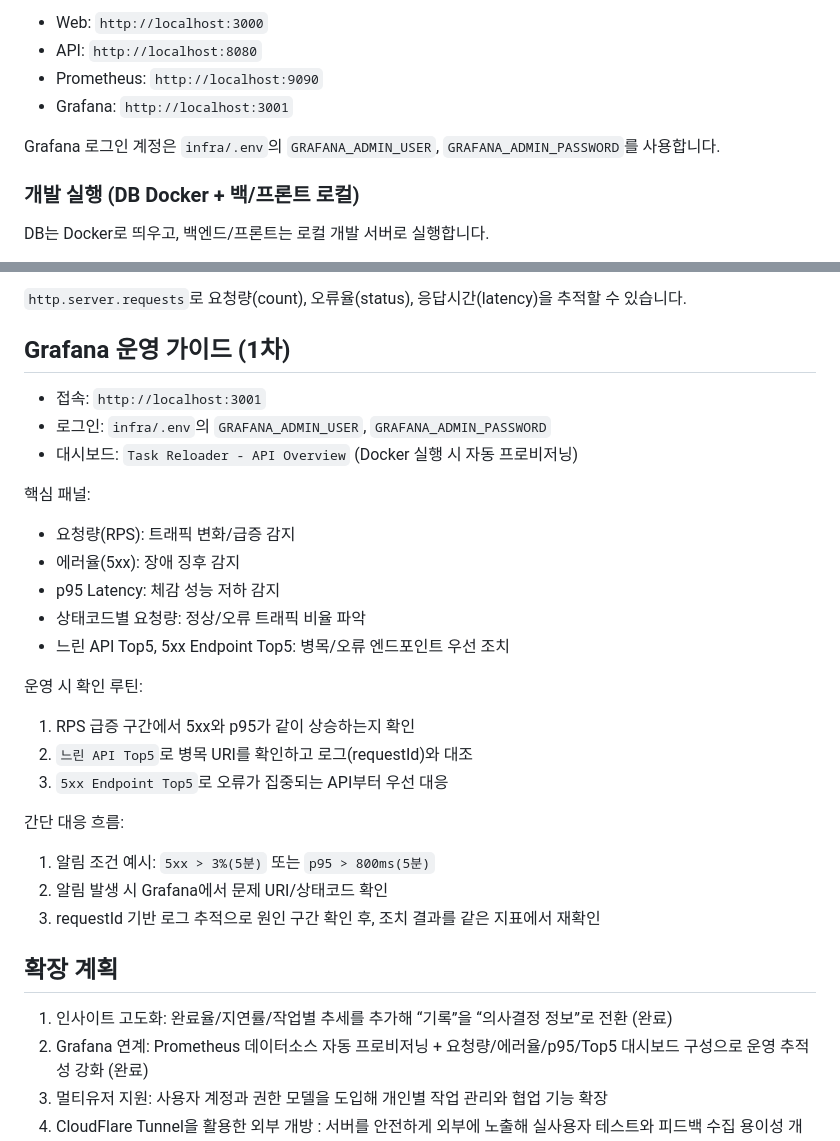
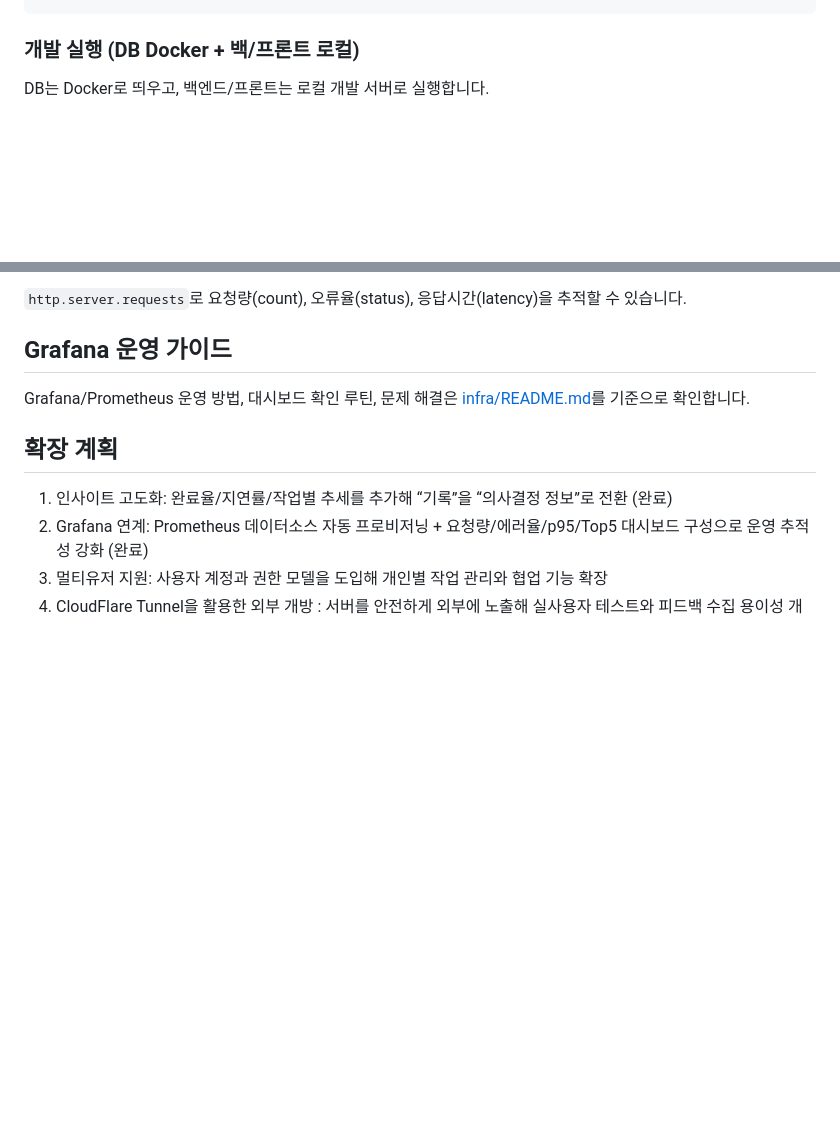
Before and after one commit to dawnpoems/task-reloader, a Markdown page: README.md, 2 parts joined by grey strips. GitHub-like rendering; blank space fills up the shorter version.

Commit message:
docs: .env 최신 설정(인증 + 데모 자동 초기화 + 터널)을 README 운영 문서에 일관되게 반영하고 메인 README의 운영/env 중복을 제거

````diff
--- a/README.md
+++ b/README.md
@@ -113,11 +58,4 @@ docker compose up -d
 ```
-
-- Web: `http://localhost:3000`
-- API: `http://localhost:8080`
-- Prometheus: `http://localhost:9090`
-- Grafana: `http://localhost:3001`
-
-Grafana 로그인 계정은 `infra/.env`의 `GRAFANA_ADMIN_USER`, `GRAFANA_ADMIN_PASSWORD`를 사용합니다.
 
 ### 개발 실행 (DB Docker + 백/프론트 로컬)
 
@@ -349,28 +287,9 @@ Base URL: `/api`
 
 `http.server.requests`로 요청량(count), 오류율(status), 응답시간(latency)을 추적할 수 있습니다.
 
-## Grafana 운영 가이드 (1차)
+## Grafana 운영 가이드
 
-- 접속: `http://localhost:3001`
-- 로그인: `infra/.env`의 `GRAFANA_ADMIN_USER`, `GRAFANA_ADMIN_PASSWORD`
-- 대시보드: `Task Reloader - API Overview` (Docker 실행 시 자동 프로비저닝)
-
-핵심 패널:
-- 요청량(RPS): 트래픽 변화/급증 감지
-- 에러율(5xx): 장애 징후 감지
-- p95 Latency: 체감 성능 저하 감지
-- 상태코드별 요청량: 정상/오류 트래픽 비율 파악
-- 느린 API Top5, 5xx Endpoint Top5: 병목/오류 엔드포인트 우선 조치
-
-운영 시 확인 루틴:
-1. RPS 급증 구간에서 5xx와 p95가 같이 상승하는지 확인
-2. `느린 API Top5`로 병목 URI를 확인하고 로그(requestId)와 대조
-3. `5xx Endpoint Top5`로 오류가 집중되는 API부터 우선 대응
-
-간단 대응 흐름:
-1. 알림 조건 예시: `5xx > 3%(5분)` 또는 `p95 > 800ms(5분)`
-2. 알림 발생 시 Grafana에서 문제 URI/상태코드 확인
-3. requestId 기반 로그 추적으로 원인 구간 확인 후, 조치 결과를 같은 지표에서 재확인
+Grafana/Prometheus 운영 방법, 대시보드 확인 루틴, 문제 해결은 [infra/README.md](infra/README.md)를 기준으로 확인합니다.
 
 ## 확장 계획
 
````
Also changed, not shown: other parts of README.md (+5 -60 lines), infra/README.md (+23 -1 lines).
